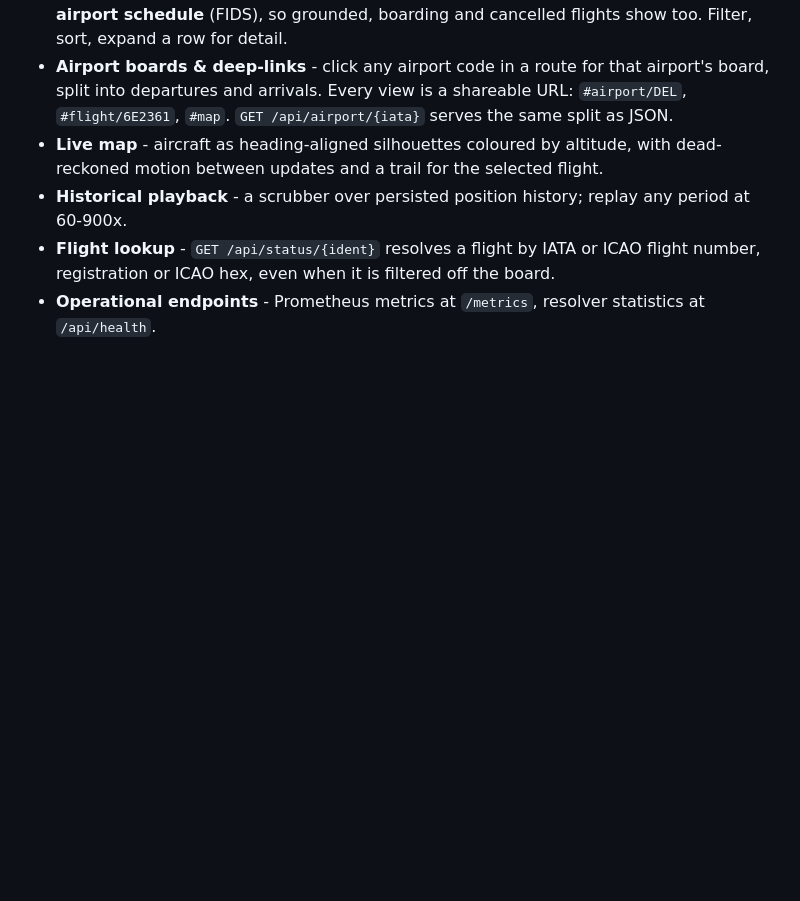
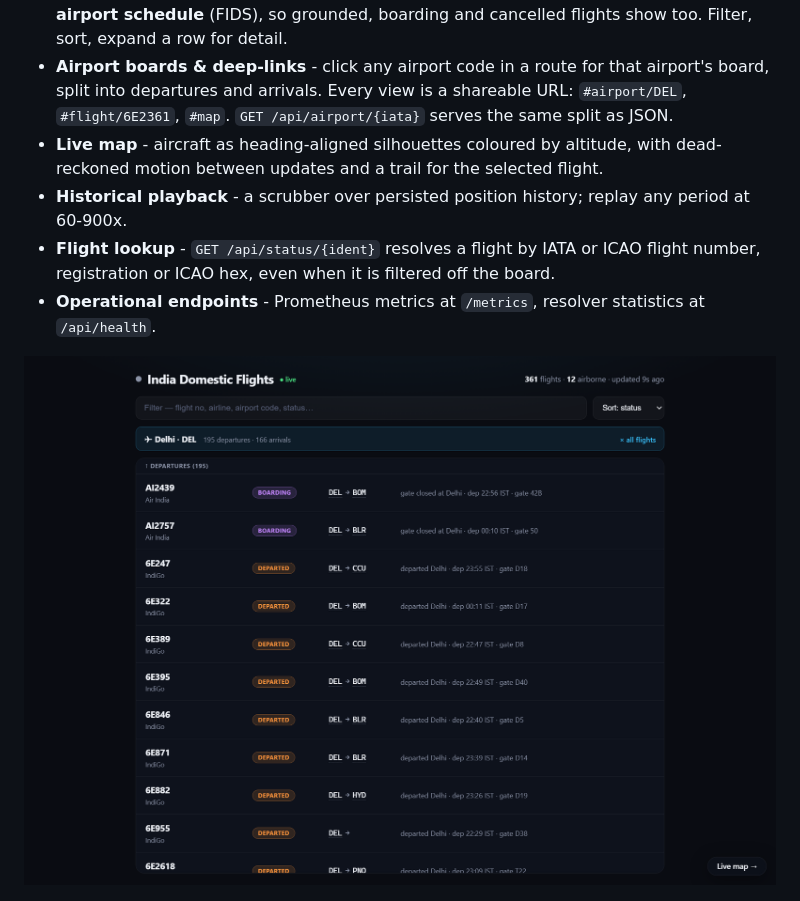
Before and after one commit to aman-singh01/india-flight-status, a Markdown page: README.md, the part around the change. GitHub-like rendering; pictures changed too: docs/airport.png (added); blank space fills up the shorter version.

Commit message:
README: add airport-board screenshot

```diff
--- a/README.md
+++ b/README.md
@@ -34,6 +34,8 @@ the first request after an idle period takes ~40 s to wake.
   number, registration or ICAO hex, even when it is filtered off the board.
 - **Operational endpoints** - Prometheus metrics at `/metrics`, resolver statistics at
   `/api/health`.
+
+![Airport board: Delhi departures and arrivals, split, at `#airport/DEL`.](docs/airport.png)
 
 ![Live map: aircraft as altitude-coloured, heading-aligned silhouettes over an Esri satellite basemap.](docs/map.jpg)
 
```
